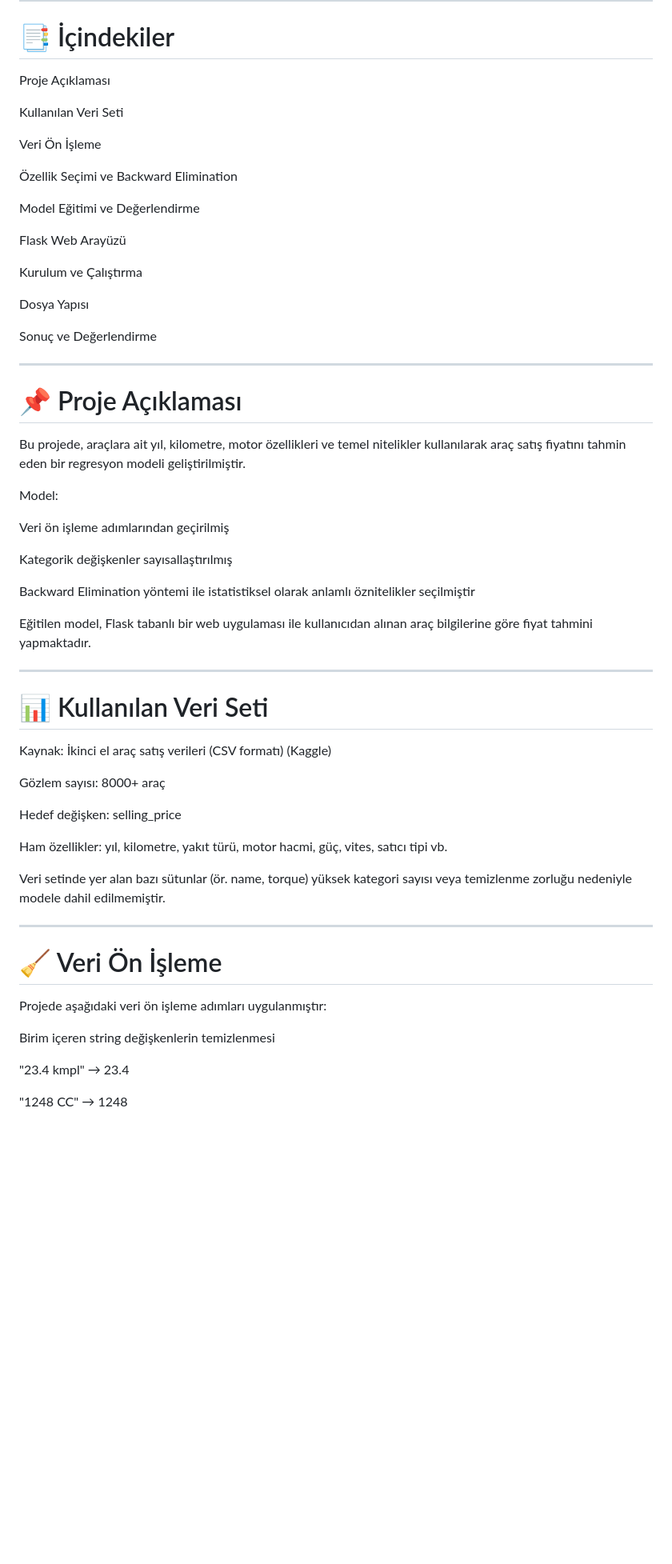
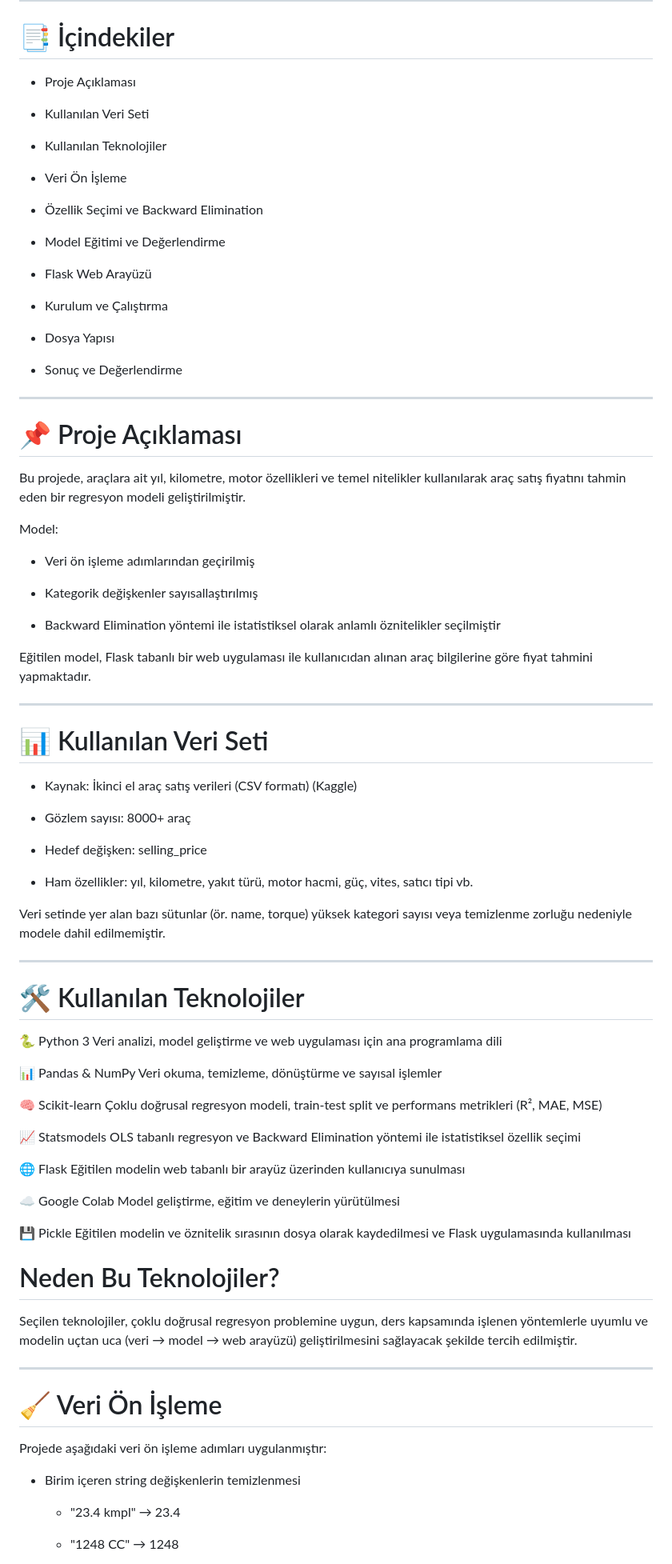
Before and after one commit to melekcatal/MLP_Flask, a Markdown page: README.md, the part around one of its changes. Shown at 80% size. Rendered like a GitHub page; blank space fills up the shorter version.

Commit message:
Revise README with additional project information
Updated the README to include new sections on technologies used and project details.

```diff
--- a/README.md
+++ b/README.md
@@ -23,23 +23,25 @@ https://github.com/melekcatal/MLP_Flask
 
 # 📑 İçindekiler
 
-Proje Açıklaması
+- Proje Açıklaması
 
-Kullanılan Veri Seti
+- Kullanılan Veri Seti
 
-Veri Ön İşleme
+- Kullanılan Teknolojiler
 
-Özellik Seçimi ve Backward Elimination
+- Veri Ön İşleme
 
-Model Eğitimi ve Değerlendirme
+- Özellik Seçimi ve Backward Elimination
 
-Flask Web Arayüzü
+- Model Eğitimi ve Değerlendirme
 
-Kurulum ve Çalıştırma
+- Flask Web Arayüzü
 
-Dosya Yapısı
+- Kurulum ve Çalıştırma
 
-Sonuç ve Değerlendirme
+- Dosya Yapısı
+
+- Sonuç ve Değerlendirme
 
 ---
 
@@ -49,11 +51,11 @@ Bu projede, araçlara ait yıl, kilometre, motor özellikleri ve temel nitelikle
 
 Model:
 
-Veri ön işleme adımlarından geçirilmiş
+- Veri ön işleme adımlarından geçirilmiş
 
-Kategorik değişkenler sayısallaştırılmış
+- Kategorik değişkenler sayısallaştırılmış
 
-Backward Elimination yöntemi ile istatistiksel olarak anlamlı öznitelikler seçilmiştir
+- Backward Elimination yöntemi ile istatistiksel olarak anlamlı öznitelikler seçilmiştir
 
 Eğitilen model, Flask tabanlı bir web uygulaması ile kullanıcıdan alınan araç bilgilerine göre fiyat tahmini yapmaktadır.
 
@@ -61,16 +63,47 @@ Eğitilen model, Flask tabanlı bir web uygulaması ile kullanıcıdan alınan a
 
 # 📊 Kullanılan Veri Seti
 
-Kaynak: İkinci el araç satış verileri (CSV formatı) (Kaggle)
+- Kaynak: İkinci el araç satış verileri (CSV formatı) (Kaggle)
 
-Gözlem sayısı: 8000+ araç
+- Gözlem sayısı: 8000+ araç
 
-Hedef değişken: selling_price
+- Hedef değişken: selling_price
 
-Ham özellikler: yıl, kilometre, yakıt türü, motor hacmi, güç, vites, satıcı tipi vb.
+- Ham özellikler: yıl, kilometre, yakıt türü, motor hacmi, güç, vites, satıcı tipi vb.
 
 Veri setinde yer alan bazı sütunlar (ör. name, torque)
 yüksek kategori sayısı veya temizlenme zorluğu nedeniyle modele dahil edilmemiştir.
+
+---
+
+# 🛠️ Kullanılan Teknolojiler
+
+🐍 Python 3
+Veri analizi, model geliştirme ve web uygulaması için ana programlama dili
+
+📊 Pandas & NumPy
+Veri okuma, temizleme, dönüştürme ve sayısal işlemler
+
+🧠 Scikit-learn
+Çoklu doğrusal regresyon modeli, train-test split ve performans metrikleri (R², MAE, MSE)
+
+📈 Statsmodels
+OLS tabanlı regresyon ve Backward Elimination yöntemi ile istatistiksel özellik seçimi
+
+🌐 Flask
+Eğitilen modelin web tabanlı bir arayüz üzerinden kullanıcıya sunulması
+
+☁️ Google Colab
+Model geliştirme, eğitim ve deneylerin yürütülmesi
+
+💾 Pickle
+Eğitilen modelin ve öznitelik sırasının dosya olarak kaydedilmesi ve Flask uygulamasında kullanılması
+
+# Neden Bu Teknolojiler?
+
+Seçilen teknolojiler, çoklu doğrusal regresyon problemine uygun,
+ders kapsamında işlenen yöntemlerle uyumlu ve
+modelin uçtan uca (veri → model → web arayüzü) geliştirilmesini sağlayacak şekilde tercih edilmiştir.
 
 ---
 
@@ -78,9 +111,9 @@ yüksek kategori sayısı veya temizlenme zorluğu nedeniyle modele dahil edilme
 
 Projede aşağıdaki veri ön işleme adımları uygulanmıştır:
 
-Birim içeren string değişkenlerin temizlenmesi
+- Birim içeren string değişkenlerin temizlenmesi
 
-"23.4 kmpl" → 23.4
+   - "23.4 kmpl" → 23.4
 
-"1248 CC" → 1248
+   - "1248 CC" → 1248
 
```
Also changed, not shown: other parts of README.md (+30 -30 lines).
